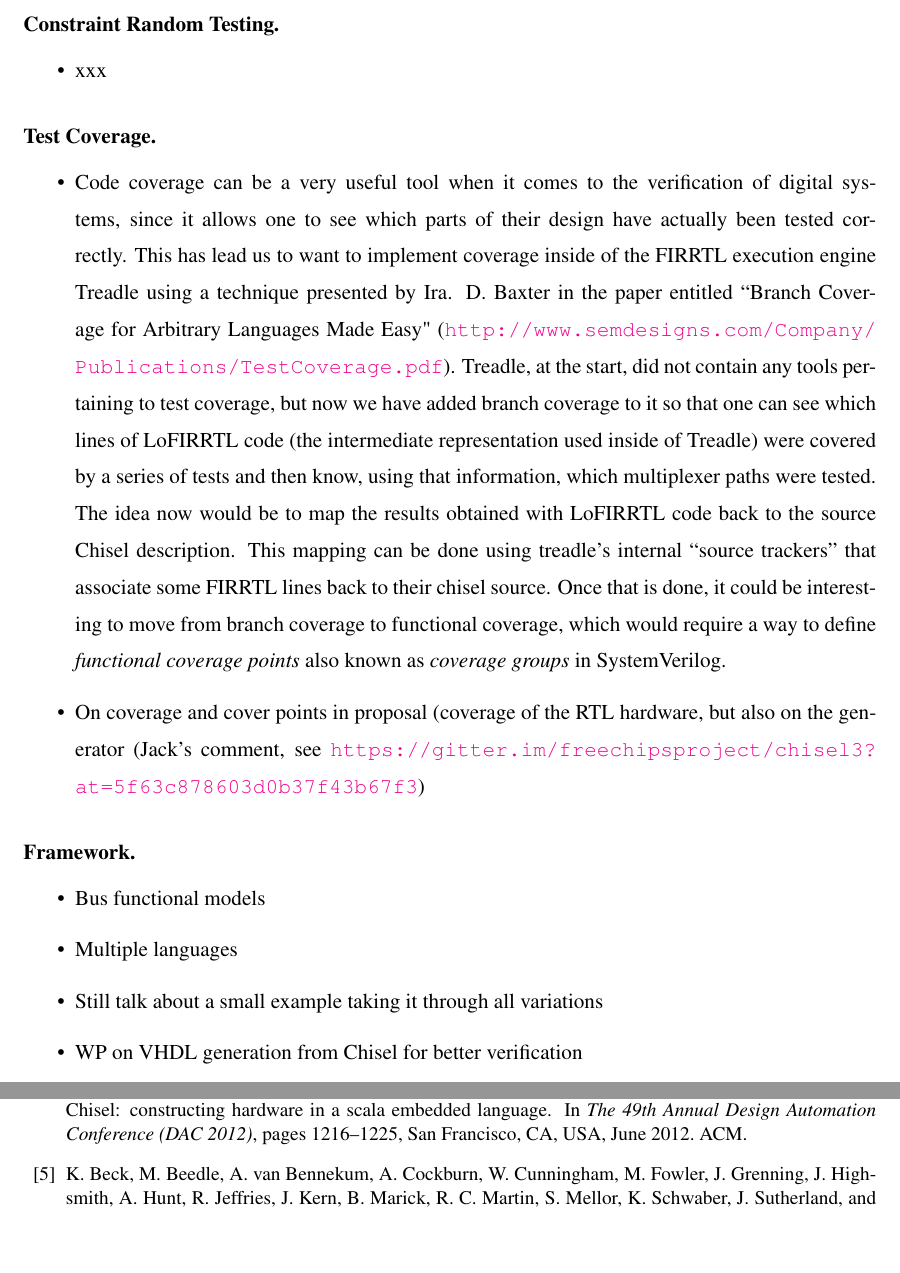
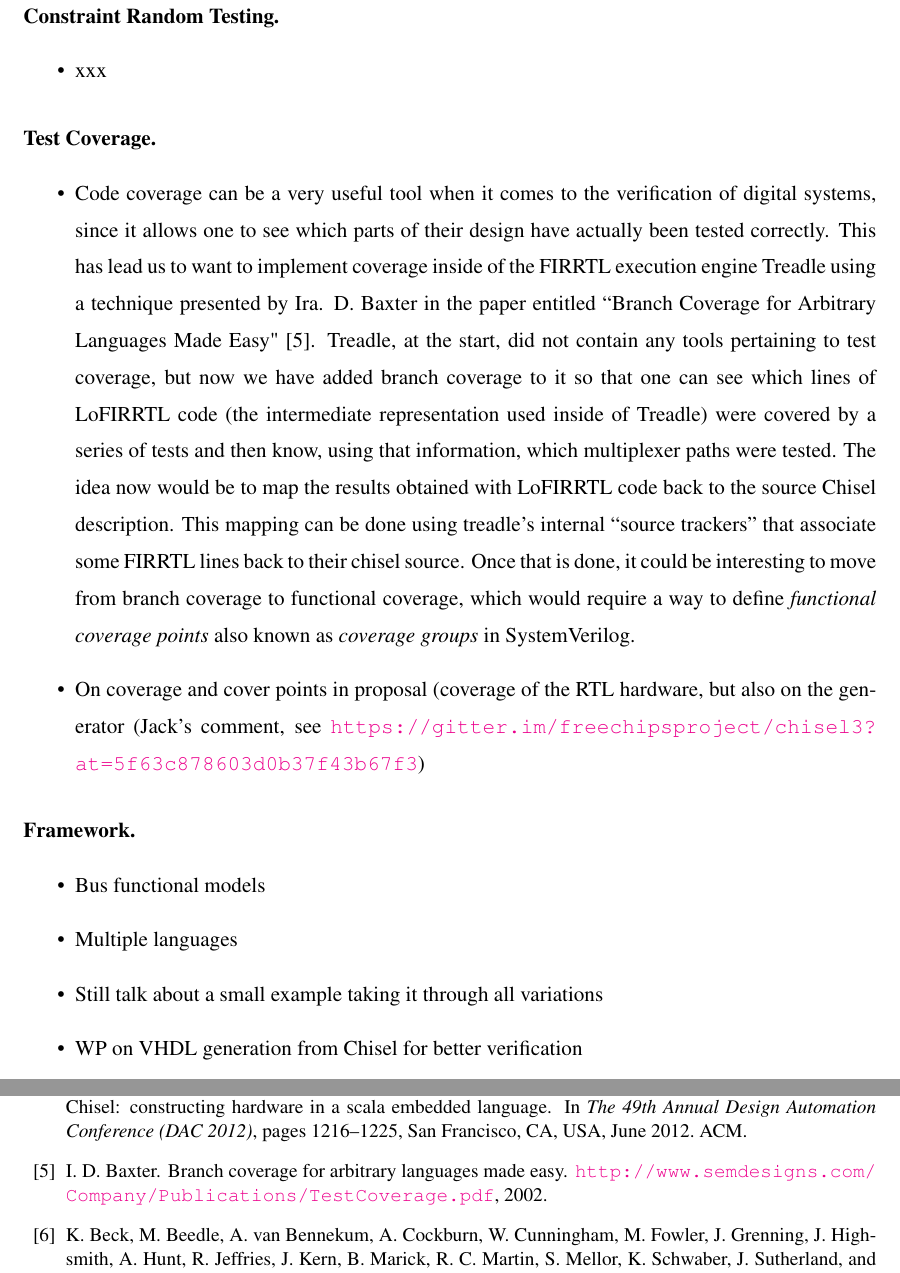
Before and after one commit to chiselverify/documentation, a LaTeX document (ftp-chisel/ftp-chisel.tex): two parts of pages 6 and 10 of 13, joined at a grey line, cut so that both start at the same text, the shorter picture padded with empty space. Compiled offline with pdfLaTeX.

Commit message:
Added paper reference for test coverage

```diff
--- a/ftp-chisel/ftp-chisel.tex
+++ b/ftp-chisel/ftp-chisel.tex
@@ -359,7 +359,7 @@ communications protocols~\cite{DBLP:conf/icse/HughesNSA16}.
 
 \begin{itemize}
 \item Code coverage can be a very useful tool when it comes to the verification of digital systems, since it allows one to see which parts of their design have actually been tested correctly.
-This has lead us to want to implement coverage inside of the FIRRTL execution engine Treadle using a technique presented by Ira. D. Baxter in the paper entitled “Branch Coverage for Arbitrary Languages Made Easy" (\url{http://www.semdesigns.com/Company/Publications/TestCoverage.pdf}). Treadle, at the start, did not contain any tools pertaining to test coverage, but now we have added branch coverage to it so that one can see which lines of LoFIRRTL code (the intermediate representation used inside of Treadle) were covered by a series of tests and then know, using that information, which multiplexer paths were tested.
+This has lead us to want to implement coverage inside of the FIRRTL execution engine Treadle using a technique presented by Ira. D. Baxter in the paper entitled “Branch Coverage for Arbitrary Languages Made Easy"~\cite{branch-cov-made-easy:2002}. Treadle, at the start, did not contain any tools pertaining to test coverage, but now we have added branch coverage to it so that one can see which lines of LoFIRRTL code (the intermediate representation used inside of Treadle) were covered by a series of tests and then know, using that information, which multiplexer paths were tested.
 The idea now would be to map the results obtained with LoFIRRTL code back to the source Chisel description. This mapping can be done using treadle’s internal “source trackers” that associate some FIRRTL lines back to their chisel source. Once that is done, it could be interesting to move from branch coverage to functional coverage, which would require a way to define \textit{functional coverage points} also known as \textit{coverage groups} in SystemVerilog.
 \item On coverage and cover points in proposal (coverage of the RTL hardware, but also on the generator (Jack's comment, see \url{https://gitter.im/freechipsproject/chisel3?at=5f63c878603d0b37f43b67f3})
 \end{itemize}
```
